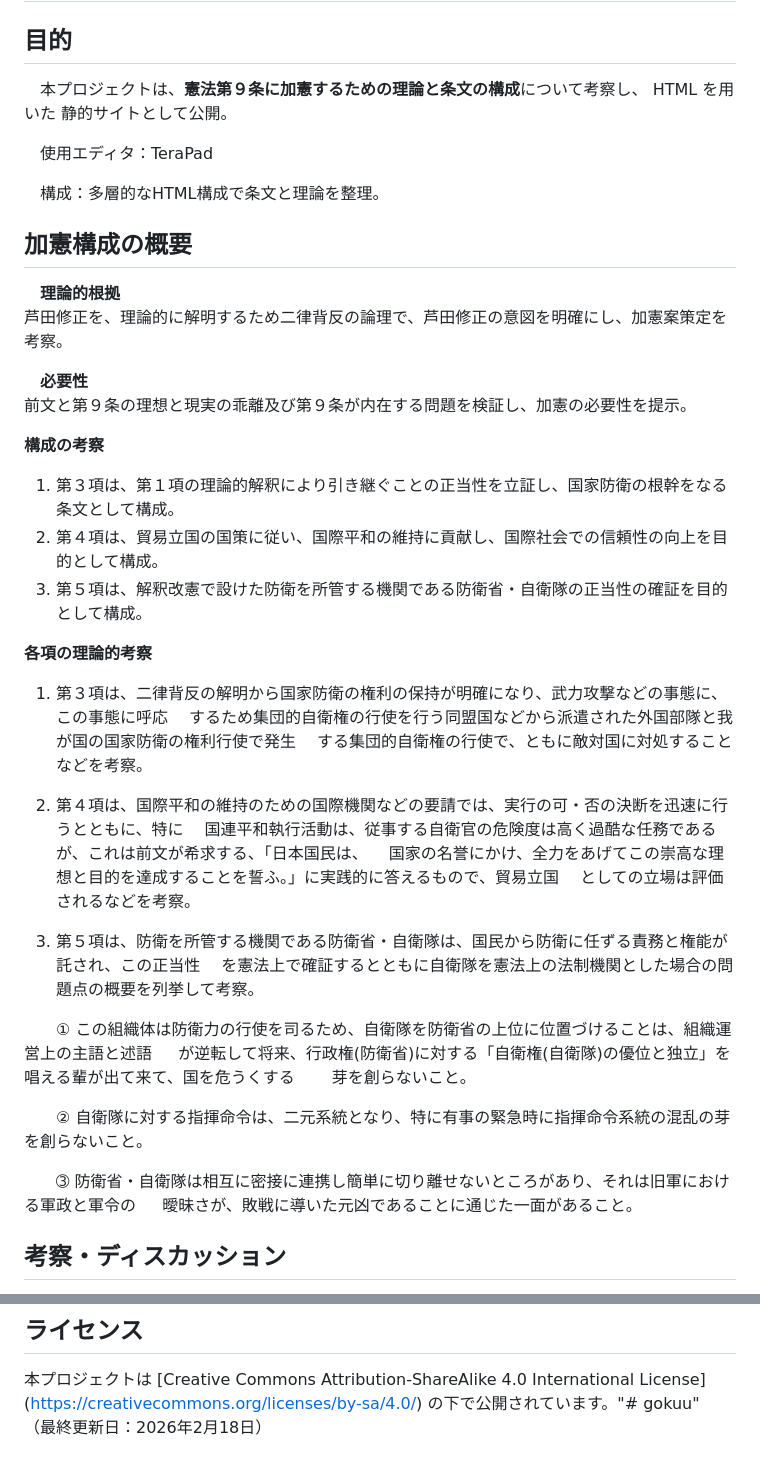
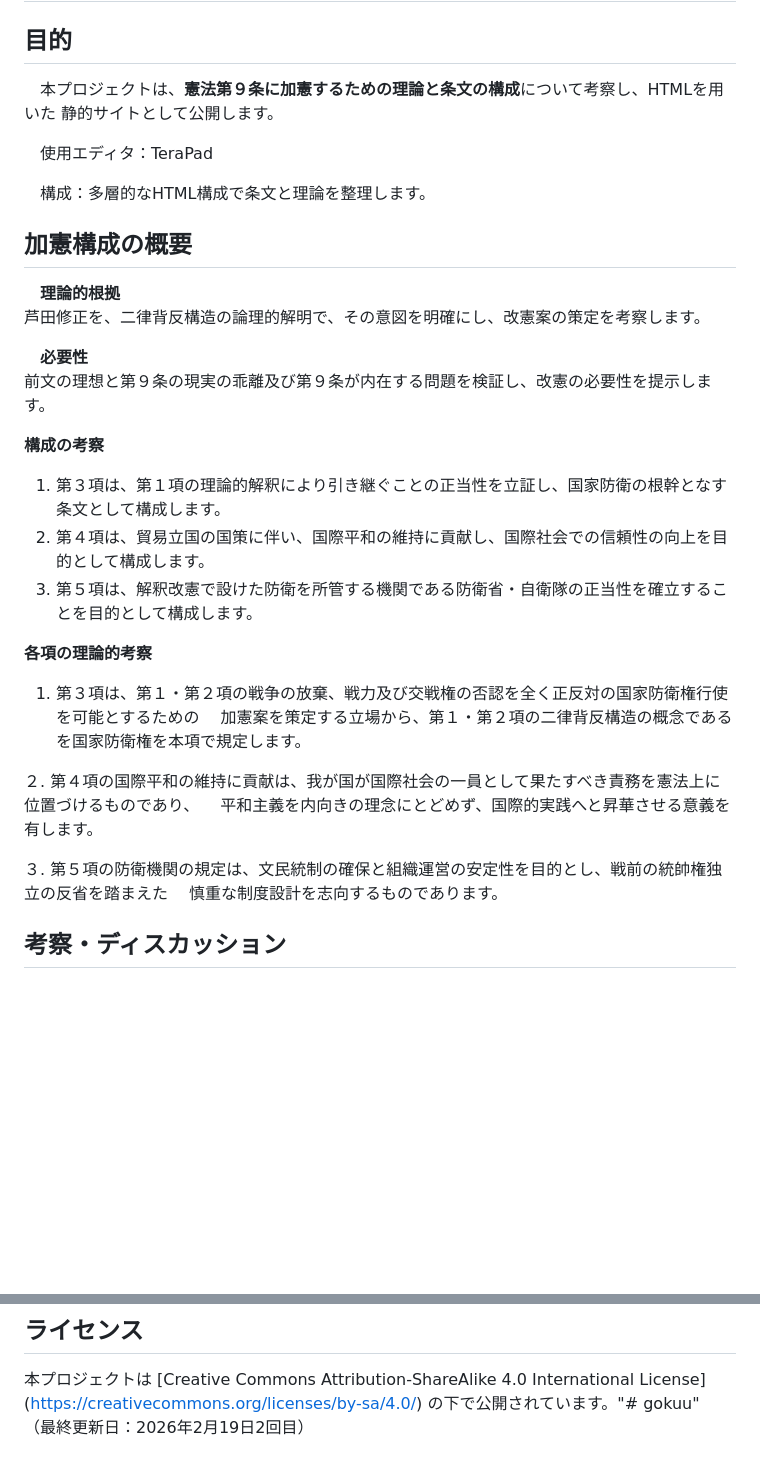
Before and after one commit to gotou489/gotou489.github.io, a Markdown page: README.md, 2 parts joined by grey strips. Rendered like a GitHub page; blank space fills up the shorter version.

Commit message:
READMEに最終更新日（最終更新日：2026年2月19日2回目）を追加
Corrected grammatical errors and improved clarity in the README content.

```diff
--- a/README.md
+++ b/README.md
@@ -2,47 +2,35 @@
 
 ## 目的
 
-　本プロジェクトは、**憲法第９条に加憲するための理論と条文の構成**について考察し、 HTML を用いた
-静的サイトとして公開。
+　本プロジェクトは、**憲法第９条に加憲するための理論と条文の構成**について考察し、HTMLを用いた
+静的サイトとして公開します。
 
 　使用エディタ：TeraPad
 
-　構成：多層的なHTML構成で条文と理論を整理。
+　構成：多層的なHTML構成で条文と理論を整理します。
 
 ## 加憲構成の概要
 
 　**理論的根拠**
-  芦田修正を、理論的に解明するため二律背反の論理で、芦田修正の意図を明確にし、加憲案策定を考察。
+  芦田修正を、二律背反構造の論理的解明で、その意図を明確にし、改憲案の策定を考察します。
 
 　**必要性**
-  前文と第９条の理想と現実の乖離及び第９条が内在する問題を検証し、加憲の必要性を提示。
+  前文の理想と第９条の現実の乖離及び第９条が内在する問題を検証し、改憲の必要性を提示します。
 
   **構成の考察**
-1. 第３項は、第１項の理論的解釈により引き継ぐことの正当性を立証し、国家防衛の根幹をなる条文として構成。
-2. 第４項は、貿易立国の国策に従い、国際平和の維持に貢献し、国際社会での信頼性の向上を目的として構成。
-3. 第５項は、解釈改憲で設けた防衛を所管する機関である防衛省・自衛隊の正当性の確証を目的として構成。
+1. 第３項は、第１項の理論的解釈により引き継ぐことの正当性を立証し、国家防衛の根幹となす条文として構成します。
+2. 第４項は、貿易立国の国策に伴い、国際平和の維持に貢献し、国際社会での信頼性の向上を目的として構成します。
+3. 第５項は、解釈改憲で設けた防衛を所管する機関である防衛省・自衛隊の正当性を確立することを目的として構成します。
 
   **各項の理論的考察**
-1. 第３項は、二律背反の解明から国家防衛の権利の保持が明確になり、武力攻撃などの事態に、この事態に呼応
-　するため集団的自衛権の行使を行う同盟国などから派遣された外国部隊と我が国の国家防衛の権利行使で発生
-　する集団的自衛権の行使で、ともに敵対国に対処することなどを考察。
+1. 第３項は、第１・第２項の戦争の放棄、戦力及び交戦権の否認を全く正反対の国家防衛権行使を可能とするための
+　加憲案を策定する立場から、第１・第２項の二律背反構造の概念であるを国家防衛権を本項で規定します。
 
-2. 第４項は、国際平和の維持のための国際機関などの要請では、実行の可・否の決断を迅速に行うとともに、特に
-　国連平和執行活動は、従事する自衛官の危険度は高く過酷な任務であるが、これは前文が希求する、「日本国民は、
-　国家の名誉にかけ、全力をあげてこの崇高な理想と目的を達成することを誓ふ。」に実践的に答えるもので、貿易立国
-　としての立場は評価されるなどを考察。
+２. 第４項の国際平和の維持に貢献は、我が国が国際社会の一員として果たすべき責務を憲法上に位置づけるものであり、
+　平和主義を内向きの理念にとどめず、国際的実践へと昇華させる意義を有します。
 
-3. 第５項は、防衛を所管する機関である防衛省・自衛隊は、国民から防衛に任ずる責務と権能が託され、この正当性
-　を憲法上で確証するとともに自衛隊を憲法上の法制機関とした場合の問題点の概要を列挙して考察。
-
-　　① この組織体は防衛力の行使を司るため、自衛隊を防衛省の上位に位置づけることは、組織運営上の主語と述語
-　  が逆転して将来、行政権(防衛省)に対する「自衛権(自衛隊)の優位と独立」を唱える輩が出て来て、国を危うくする
-　　芽を創らないこと。
-
-　　② 自衛隊に対する指揮命令は、二元系統となり、特に有事の緊急時に指揮命令系統の混乱の芽を創らないこと。
-
-　　➂ 防衛省・自衛隊は相互に密接に連携し簡単に切り離せないところがあり、それは旧軍における軍政と軍令の
-　  曖昧さが、敗戦に導いた元凶であることに通じた一面があること。
+３. 第５項の防衛機関の規定は、文民統制の確保と組織運営の安定性を目的とし、戦前の統帥権独立の反省を踏まえた
+　慎重な制度設計を志向するものであります。
 
 ## 考察・ディスカッション
 
@@ -68,4 +56,4 @@
 ## ライセンス
  本プロジェクトは [Creative Commons Attribution-ShareAlike 4.0 International License]
  (https://creativecommons.org/licenses/by-sa/4.0/) の下で公開されています。"# gokuu"
-（最終更新日：2026年2月18日）
+（最終更新日：2026年2月19日2回目）
```
